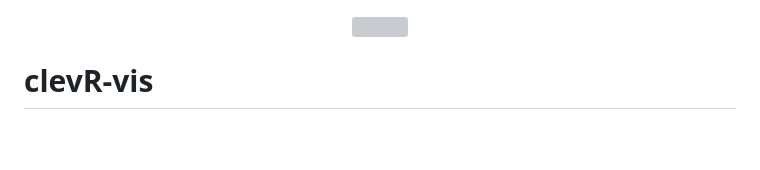
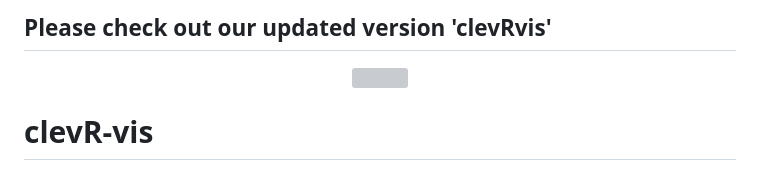
Before and after one commit to sandmanns/clevR-vis, a Markdown page: README.md, the part around the change. Drawn GitHub-style; blank space fills up the shorter version; grey boxes are pictures that could not be loaded.

```diff
--- a/README.md
+++ b/README.md
@@ -1,3 +1,5 @@
+## Please check out our updated version 'clevRvis'
+
 <p align="center">
     <img height="150" src="https://uni-muenster.sciebo.de/s/BMZPcx1ggQGvQOF/download">
 </p>
```
